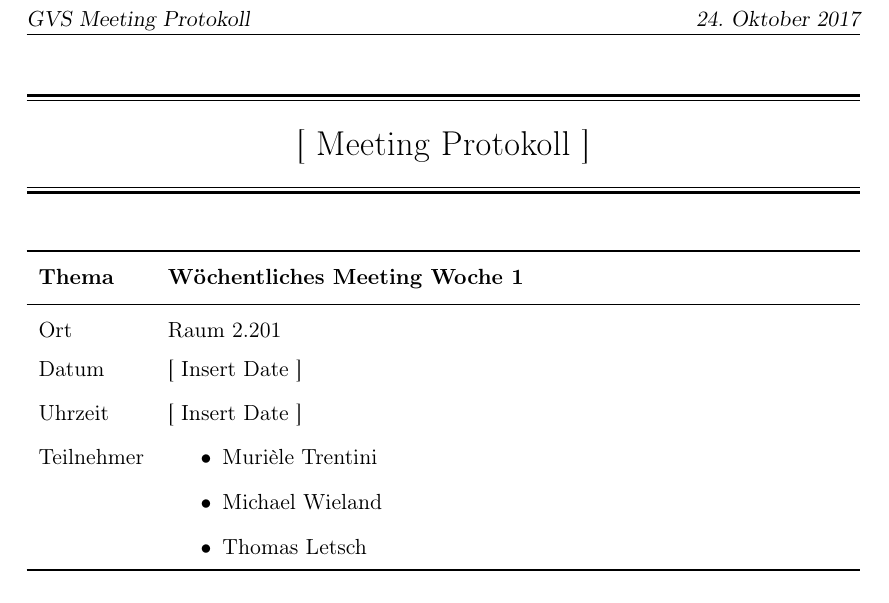
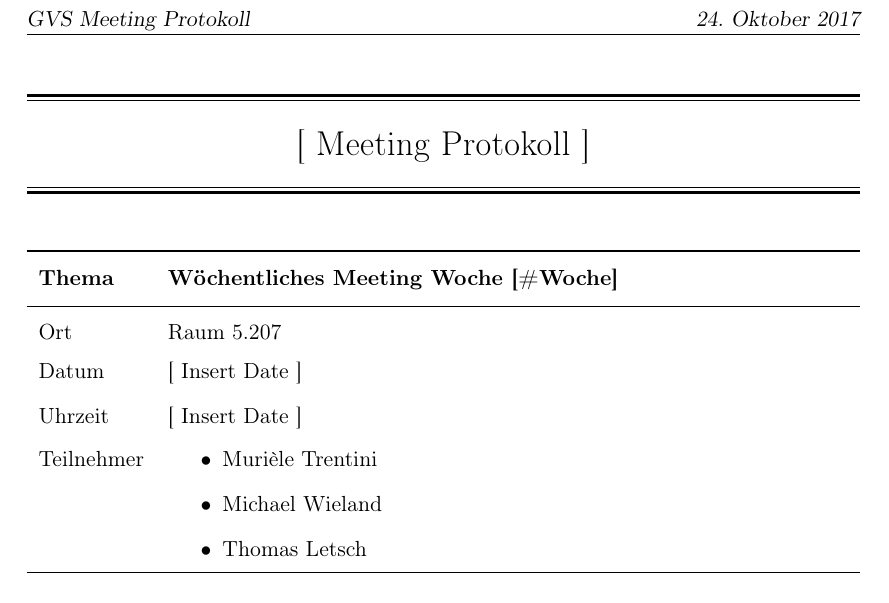
Before and after one commit to GVS-SA/minutes, a LaTeX document (vorlage/minutes.tex): part of the page, cut so that both start at the same text. Compiled offline with pdfLaTeX.

Commit message:
Anpassung Raum

```diff
--- a/vorlage/minutes.tex
+++ b/vorlage/minutes.tex
@@ -45,9 +45,9 @@
 
 \begin{tabu} to \linewidth {l X }
 	\toprule
-	\textbf{Thema} & \textbf{Wöchentliches Meeting Woche 1} \\
+	\textbf{Thema} & \textbf{Wöchentliches Meeting Woche [\#Woche]} \\
 	\midrule
-	Ort & Raum 2.201 \\
+	Ort & Raum 5.207 \\
 	Datum & [ Insert Date ] \\
 	Uhrzeit & [ Insert Date ] \\
 	Teilnehmer &
```
